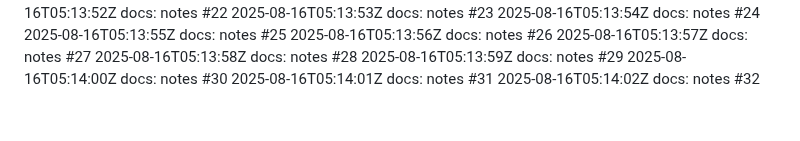
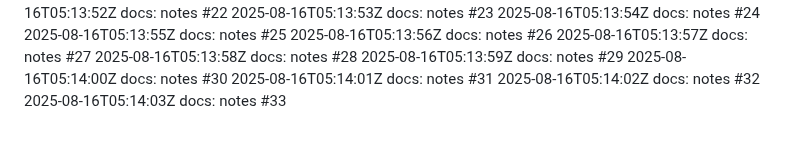
Before and after one commit to thongsao2020/blog-me, a Markdown page: NOTES.md, the part around the change. Rendered like a GitHub page.

Commit message:
docs: notes (33/100)

```diff
--- a/NOTES.md
+++ b/NOTES.md
@@ -131,3 +131,4 @@
 2025-08-16T05:14:00Z docs: notes #30
 2025-08-16T05:14:01Z docs: notes #31
 2025-08-16T05:14:02Z docs: notes #32
+2025-08-16T05:14:03Z docs: notes #33
```
